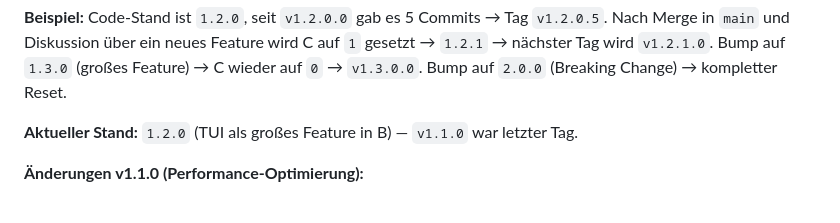
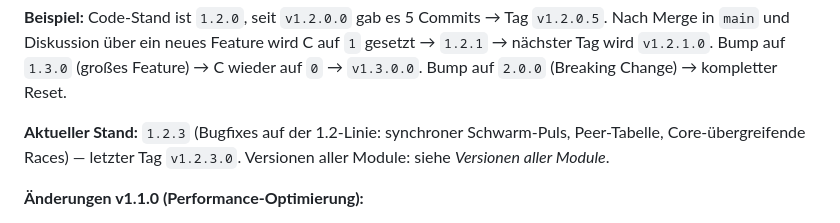
Before and after one commit to silly82/Herz_Schwarm_CCC_V, a Markdown page: README.md, the part around the change. Rendered like a GitHub page.

Commit message:
docs(readme): aktuellen Stand auf 1.2.3 / v1.2.3.0 korrigiert
Co-Authored-By: Claude Opus 5.5 <noreply@anthropic.com>
Claude-Session: https://claude.ai/code/session_01DdDYS997F4ZzkaDEKW9HsX

```diff
--- a/README.md
+++ b/README.md
@@ -217,7 +217,7 @@ scripts/version.sh tag            # annotierten Tag setzen
 
 **Beispiel:** Code-Stand ist `1.2.0`, seit `v1.2.0.0` gab es 5 Commits → Tag `v1.2.0.5`. Nach Merge in `main` und Diskussion über ein neues Feature wird C auf `1` gesetzt → `1.2.1` → nächster Tag wird `v1.2.1.0`. Bump auf `1.3.0` (großes Feature) → C wieder auf `0` → `v1.3.0.0`. Bump auf `2.0.0` (Breaking Change) → kompletter Reset.
 
-**Aktueller Stand:** `1.2.0` (TUI als großes Feature in B) — `v1.1.0` war letzter Tag.
+**Aktueller Stand:** `1.2.3` (Bugfixes auf der 1.2-Linie: synchroner Schwarm-Puls, Peer-Tabelle, Core-übergreifende Races) — letzter Tag `v1.2.3.0`. Versionen aller Module: siehe *Versionen aller Module*.
 
 **Änderungen v1.1.0 (Performance-Optimierung):**
 - `String` → `char[12]` für Morse-Puffer (kein Heap-Overhead)
```
